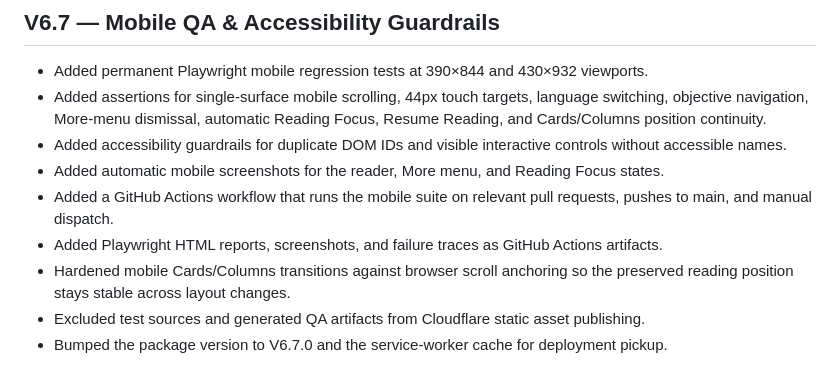
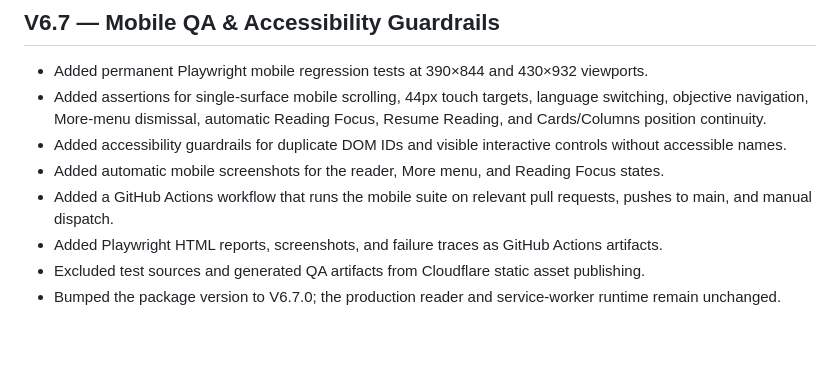
Before and after one commit to estul26/comptia_a_core_1, a Markdown page: UI_CHANGELOG.md, the part around the change. Rendered like a GitHub page; blank space fills up the shorter version.

Commit message:
docs: keep v6.7 scoped to QA guardrails

```diff
--- a/UI_CHANGELOG.md
+++ b/UI_CHANGELOG.md
@@ -111,6 +111,5 @@ This release keeps the reviewed V5.30 bilingual lesson data and the existing stu
 - Added automatic mobile screenshots for the reader, More menu, and Reading Focus states.
 - Added a GitHub Actions workflow that runs the mobile suite on relevant pull requests, pushes to main, and manual dispatch.
 - Added Playwright HTML reports, screenshots, and failure traces as GitHub Actions artifacts.
-- Hardened mobile Cards/Columns transitions against browser scroll anchoring so the preserved reading position stays stable across layout changes.
 - Excluded test sources and generated QA artifacts from Cloudflare static asset publishing.
-- Bumped the package version to V6.7.0 and the service-worker cache for deployment pickup.
+- Bumped the package version to V6.7.0; the production reader and service-worker runtime remain unchanged.
```
